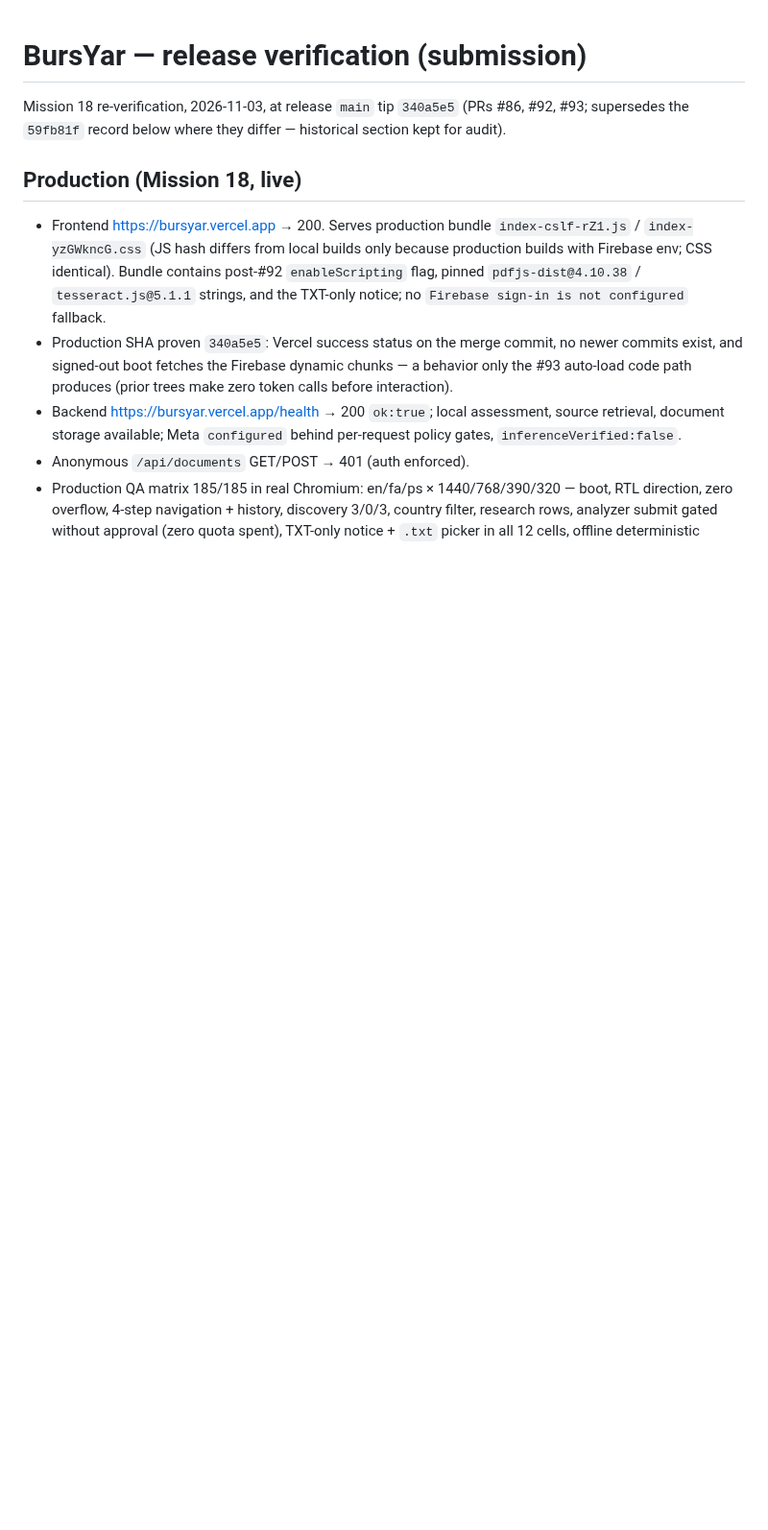
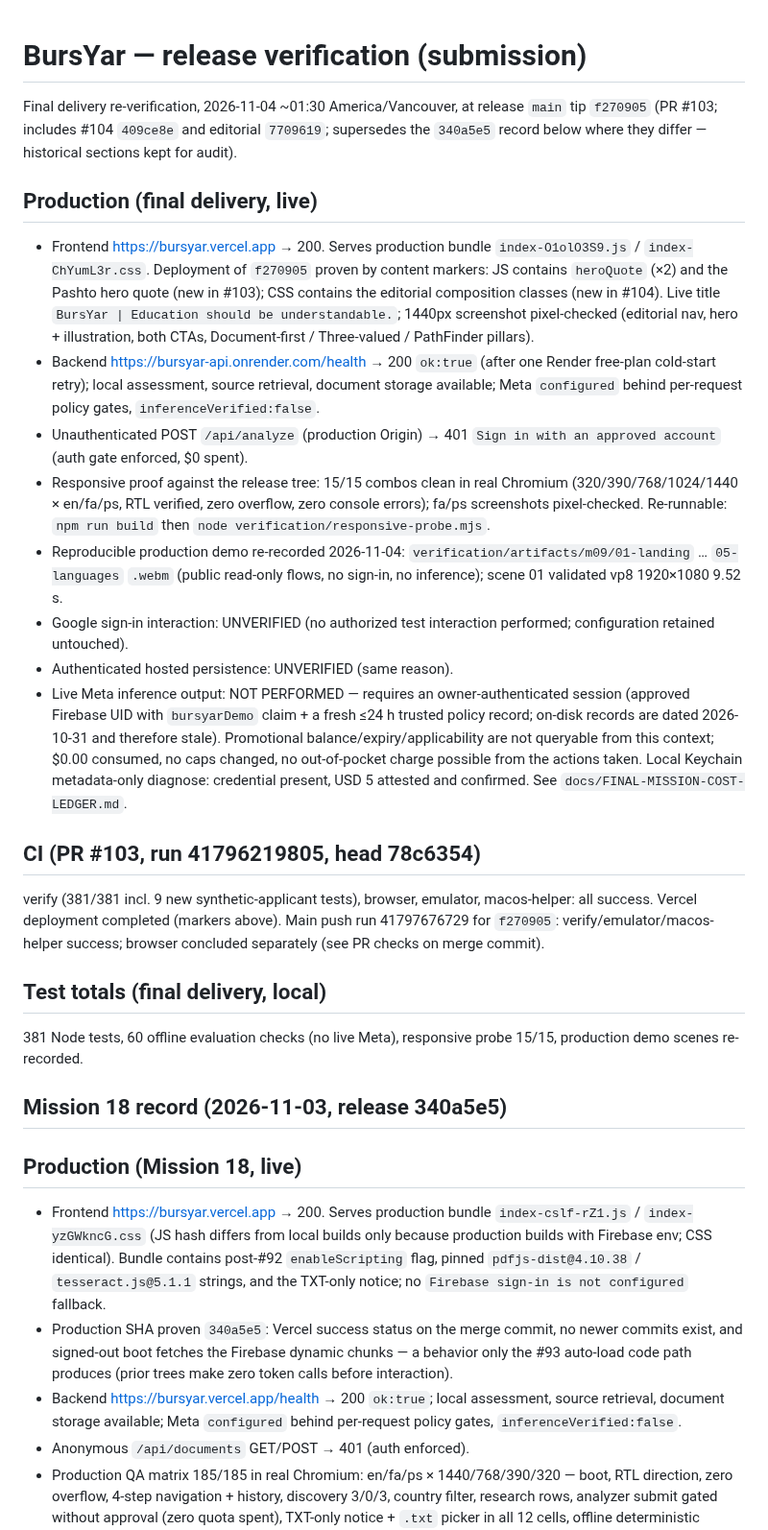
Before and after one commit to AfghanistanianHub/BursYar, a Markdown page: submission/2026-meta-hackathon/RELEASE-VERIFICATION.md, the part around the change. Shown at 96% size. Drawn GitHub-style; blank space fills up the shorter version.

Commit message:
docs(submission): final-delivery release verification at f270905

```diff
--- a/submission/2026-meta-hackathon/RELEASE-VERIFICATION.md
+++ b/submission/2026-meta-hackathon/RELEASE-VERIFICATION.md
@@ -1,8 +1,62 @@
 # BursYar — release verification (submission)
 
-Mission 18 re-verification, 2026-11-03, at release `main` tip
-`340a5e5` (PRs #86, #92, #93; supersedes the `59fb81f` record below
-where they differ — historical section kept for audit).
+Final delivery re-verification, 2026-11-04 ~01:30 America/Vancouver,
+at release `main` tip `f270905` (PR #103; includes #104 `409ce8e`
+and editorial `7709619`; supersedes the `340a5e5` record below where
+they differ — historical sections kept for audit).
+
+## Production (final delivery, live)
+
+- Frontend https://bursyar.vercel.app → 200. Serves production bundle
+  `index-O1olO3S9.js` / `index-ChYumL3r.css`. Deployment of `f270905`
+  proven by content markers: JS contains `heroQuote` (×2) and the
+  Pashto hero quote (new in #103); CSS contains the editorial
+  composition classes (new in #104). Live title `BursYar |
+  Education should be understandable.`; 1440px screenshot
+  pixel-checked (editorial nav, hero + illustration, both CTAs,
+  Document-first / Three-valued / PathFinder pillars).
+- Backend https://bursyar-api.onrender.com/health → 200 `ok:true`
+  (after one Render free-plan cold-start retry); local assessment,
+  source retrieval, document storage available; Meta `configured`
+  behind per-request policy gates, `inferenceVerified:false`.
+- Unauthenticated POST `/api/analyze` (production Origin) → 401
+  `Sign in with an approved account` (auth gate enforced, $0 spent).
+- Responsive proof against the release tree: 15/15 combos clean in
+  real Chromium (320/390/768/1024/1440 × en/fa/ps, RTL verified,
+  zero overflow, zero console errors); fa/ps screenshots
+  pixel-checked. Re-runnable: `npm run build` then
+  `node verification/responsive-probe.mjs`.
+- Reproducible production demo re-recorded 2026-11-04:
+  `verification/artifacts/m09/01-landing` … `05-languages` `.webm`
+  (public read-only flows, no sign-in, no inference); scene 01
+  validated vp8 1920×1080 9.52 s.
+- Google sign-in interaction: UNVERIFIED (no authorized test
+  interaction performed; configuration retained untouched).
+- Authenticated hosted persistence: UNVERIFIED (same reason).
+- Live Meta inference output: NOT PERFORMED — requires an
+  owner-authenticated session (approved Firebase UID with
+  `bursyarDemo` claim + a fresh ≤24 h trusted policy record;
+  on-disk records are dated 2026-10-31 and therefore stale).
+  Promotional balance/expiry/applicability are not queryable from
+  this context; $0.00 consumed, no caps changed, no out-of-pocket
+  charge possible from the actions taken. Local Keychain
+  metadata-only diagnose: credential present, USD 5 attested and
+  confirmed. See `docs/FINAL-MISSION-COST-LEDGER.md`.
+
+## CI (PR #103, run 41796219805, head 78c6354)
+
+verify (381/381 incl. 9 new synthetic-applicant tests), browser,
+emulator, macos-helper: all success. Vercel deployment completed
+(markers above). Main push run 41797676729 for `f270905`:
+verify/emulator/macos-helper success; browser concluded
+separately (see PR checks on merge commit).
+
+## Test totals (final delivery, local)
+
+381 Node tests, 60 offline evaluation checks (no live Meta),
+responsive probe 15/15, production demo scenes re-recorded.
+
+## Mission 18 record (2026-11-03, release 340a5e5)
 
 ## Production (Mission 18, live)
 
```
